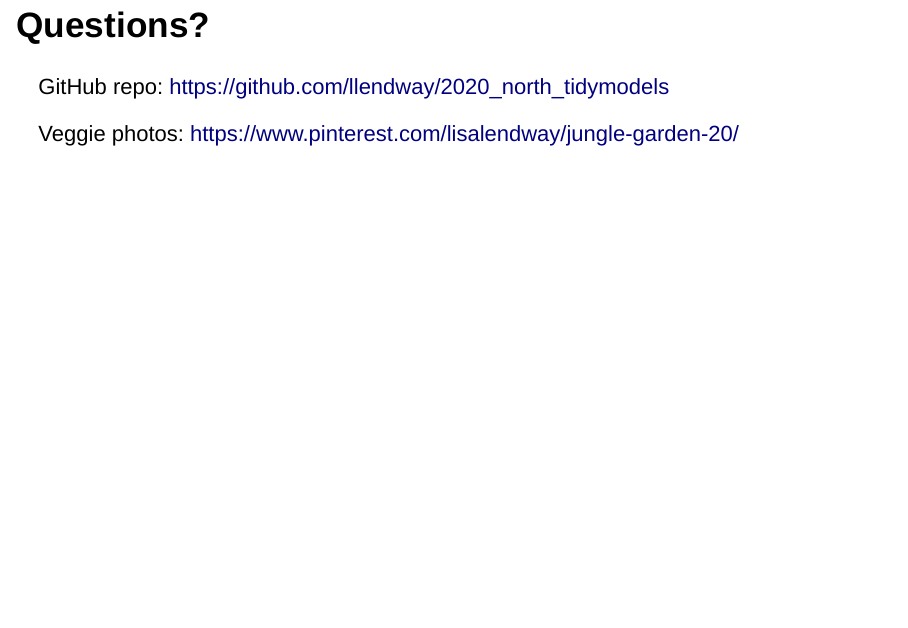
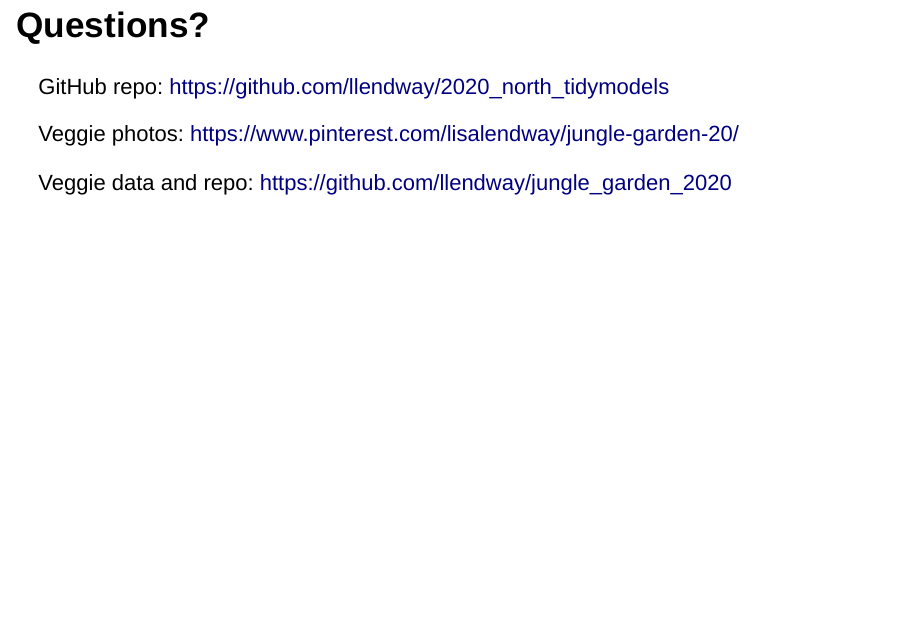
Before and after one commit to llendway/2020_north_tidymodels, an R Markdown document (slides/tidymodels_presentation.Rmd): page 39 of 39. Rendered offline with R 4.5, knitr and Pandoc, with nearby package versions; drawn as Slidy slides in place of the format the file asks for; some code elsewhere in the file could not run offline; common packages that the code uses without loading them are loaded.

Commit message:
Add garden repo

```diff
--- a/slides/tidymodels_presentation.Rmd
+++ b/slides/tidymodels_presentation.Rmd
@@ -673,3 +673,5 @@
 GitHub repo: [https://github.com/llendway/2020_north_tidymodels](https://github.com/llendway/2020_north_tidymodels)
 
 Veggie photos: [https://www.pinterest.com/lisalendway/jungle-garden-20/](https://www.pinterest.com/lisalendway/jungle-garden-20/)
+
+Veggie data and repo: [https://github.com/llendway/jungle_garden_2020](https://github.com/llendway/jungle_garden_2020)
```
